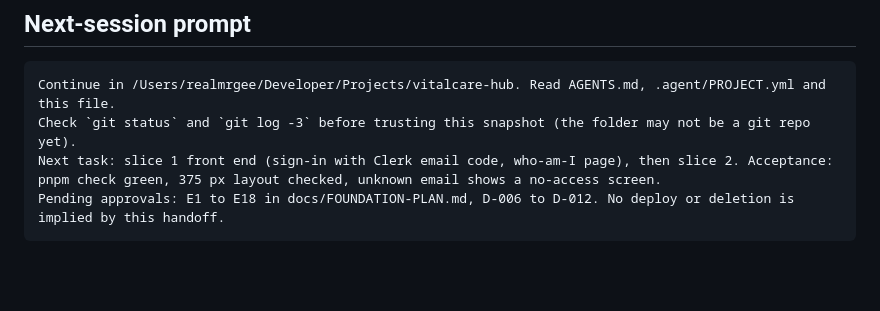
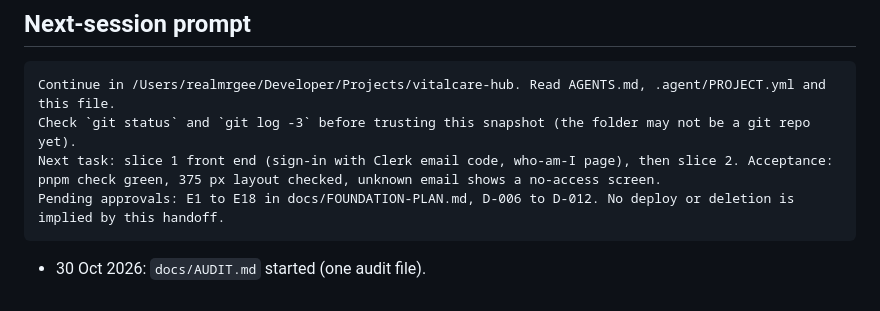
Before and after one commit to devgeereact/vitalcare-hub, a Markdown page: .agent/CURRENT-TASK.md, the part around the change. Rendered like a GitHub page; blank space fills up the shorter version.

Commit message:
Docs: one audit file (docs/AUDIT.md) [skip ci]
Co-Authored-By: Claude Opus 5.5 <noreply@anthropic.com>
Claude-Session: https://claude.ai/code/session_01KoSg55q8LDRjSDg8WEzLAo

````diff
--- a/.agent/CURRENT-TASK.md
+++ b/.agent/CURRENT-TASK.md
@@ -63,3 +63,4 @@ Check `git status` and `git log -3` before trusting this snapshot (the folder ma
 Next task: slice 1 front end (sign-in with Clerk email code, who-am-I page), then slice 2. Acceptance: pnpm check green, 375 px layout checked, unknown email shows a no-access screen.
 Pending approvals: E1 to E18 in docs/FOUNDATION-PLAN.md, D-006 to D-012. No deploy or deletion is implied by this handoff.
 ```
+- 30 Oct 2026: `docs/AUDIT.md` started (one audit file).
````
Also changed, not shown: docs/AUDIT.md (added, +9 -0 lines).
